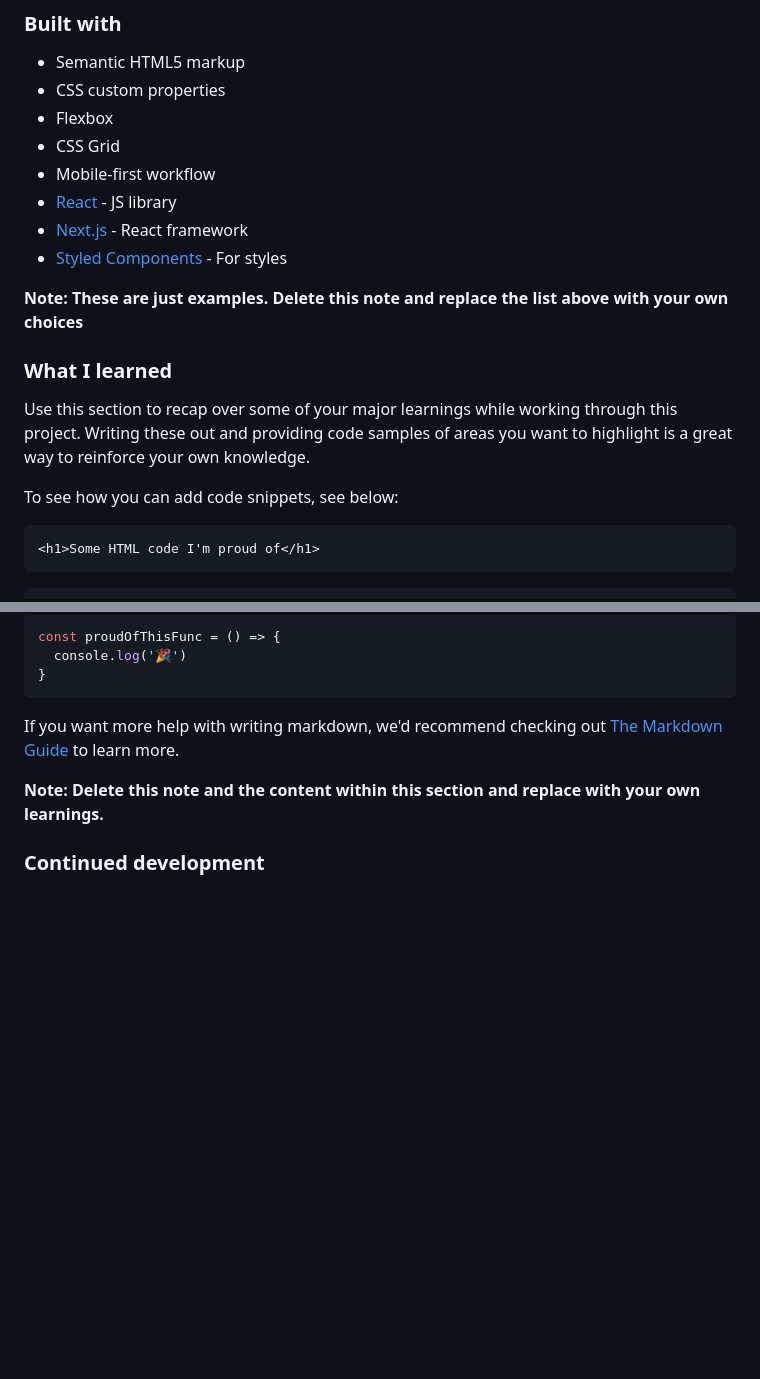
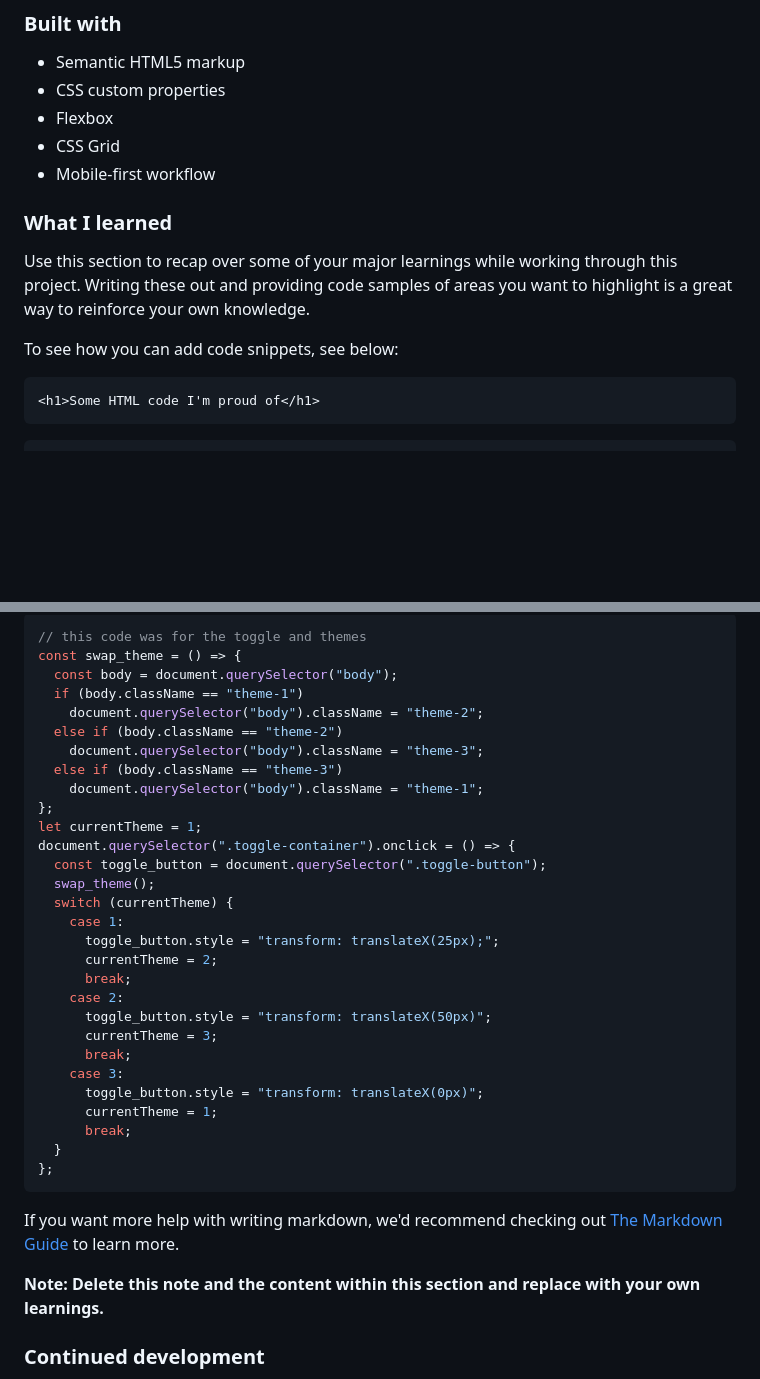
Before and after one commit to I-Divine/calculator-app-main, a Markdown page: README-template.md, 2 parts joined by grey strips. Drawn GitHub-style; blank space fills up the shorter version.

````diff
--- a/README-template.md
+++ b/README-template.md
@@ -55,11 +50,6 @@ Then crop/optimize/edit your image however you like, add it to your project, and
 - Flexbox
 - CSS Grid
 - Mobile-first workflow
-- [React](https://reactjs.org/) - JS library
-- [Next.js](https://nextjs.org/) - React framework
-- [Styled Components](https://styled-components.com/) - For styles
-
-**Note: These are just examples. Delete this note and replace the list above with your own choices**
 
 ### What I learned
 
@@ -70,4 +60,5 @@ To see how you can add code snippets, see below:
 ```html
 <h1>Some HTML code I'm proud of</h1>
 ```
+
 ```css
@@ -78,7 +159,33 @@ To see how you can add code snippets, see below:
 ```js
-const proudOfThisFunc = () => {
-  console.log('🎉')
-}
+// this code was for the toggle and themes
+const swap_theme = () => {
+  const body = document.querySelector("body");
+  if (body.className == "theme-1")
+    document.querySelector("body").className = "theme-2";
+  else if (body.className == "theme-2")
+    document.querySelector("body").className = "theme-3";
+  else if (body.className == "theme-3")
+    document.querySelector("body").className = "theme-1";
+};
+let currentTheme = 1;
+document.querySelector(".toggle-container").onclick = () => {
+  const toggle_button = document.querySelector(".toggle-button");
+  swap_theme();
+  switch (currentTheme) {
+    case 1:
+      toggle_button.style = "transform: translateX(25px);";
+      currentTheme = 2;
+      break;
+    case 2:
+      toggle_button.style = "transform: translateX(50px)";
+      currentTheme = 3;
+      break;
+    case 3:
+      toggle_button.style = "transform: translateX(0px)";
+      currentTheme = 1;
+      break;
+  }
+};
 ```
 
 If you want more help with writing markdown, we'd recommend checking out [The Markdown Guide](https://www.markdownguide.org/) to learn more.
````
Also changed, not shown: other parts of README-template.md (+96 -11 lines), screenshots/Desktop-layout-theme-1.jpeg (added), screenshots/Mobile-layout-theme-1.jpeg (added), screenshots/Mobile-layout-theme-2.jpeg (added), screenshots/Mobile-layout-theme-3.jpeg (added), 3 other files.
